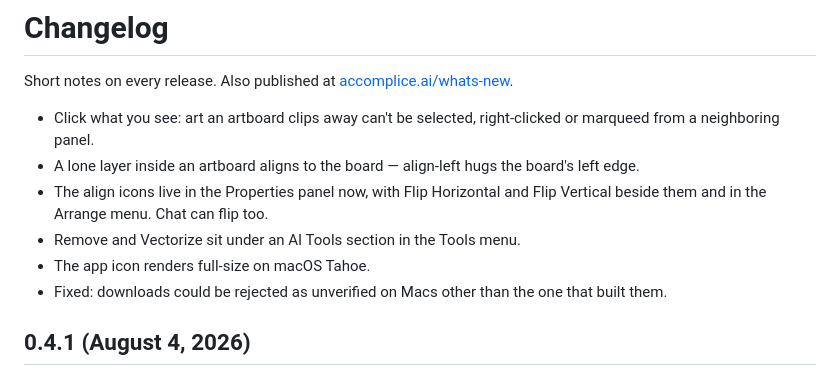
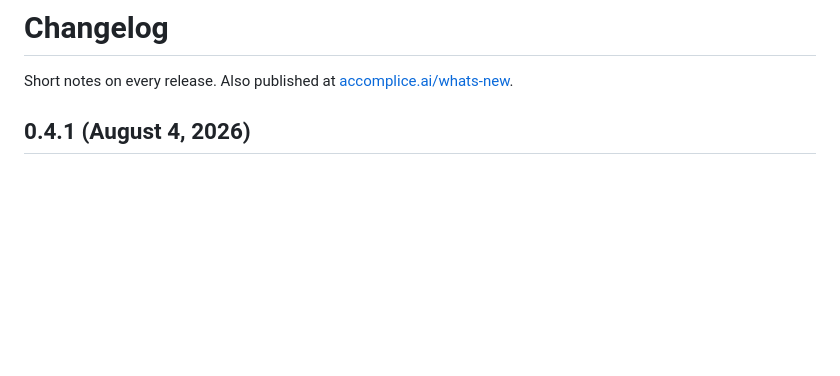
Before and after one commit to Hard-Work-Montage/skechworks, a Markdown page: CHANGELOG.md, the part around the change. Drawn GitHub-style; blank space fills up the shorter version.

Commit message:
Deduplicate the 0.4.1 notes
Co-Authored-By: Claude Fable 5 <noreply@anthropic.com>

```diff
--- a/CHANGELOG.md
+++ b/CHANGELOG.md
@@ -1,13 +1,6 @@
 # Changelog
 
 Short notes on every release. Also published at [accomplice.ai/whats-new](https://accomplice.ai/whats-new).
-
-- Click what you see: art an artboard clips away can't be selected, right-clicked or marqueed from a neighboring panel.
-- A lone layer inside an artboard aligns to the board — align-left hugs the board's left edge.
-- The align icons live in the Properties panel now, with Flip Horizontal and Flip Vertical beside them and in the Arrange menu. Chat can flip too.
-- Remove and Vectorize sit under an AI Tools section in the Tools menu.
-- The app icon renders full-size on macOS Tahoe.
-- Fixed: downloads could be rejected as unverified on Macs other than the one that built them.
 
 ## 0.4.1 (August 4, 2026)
 
```
